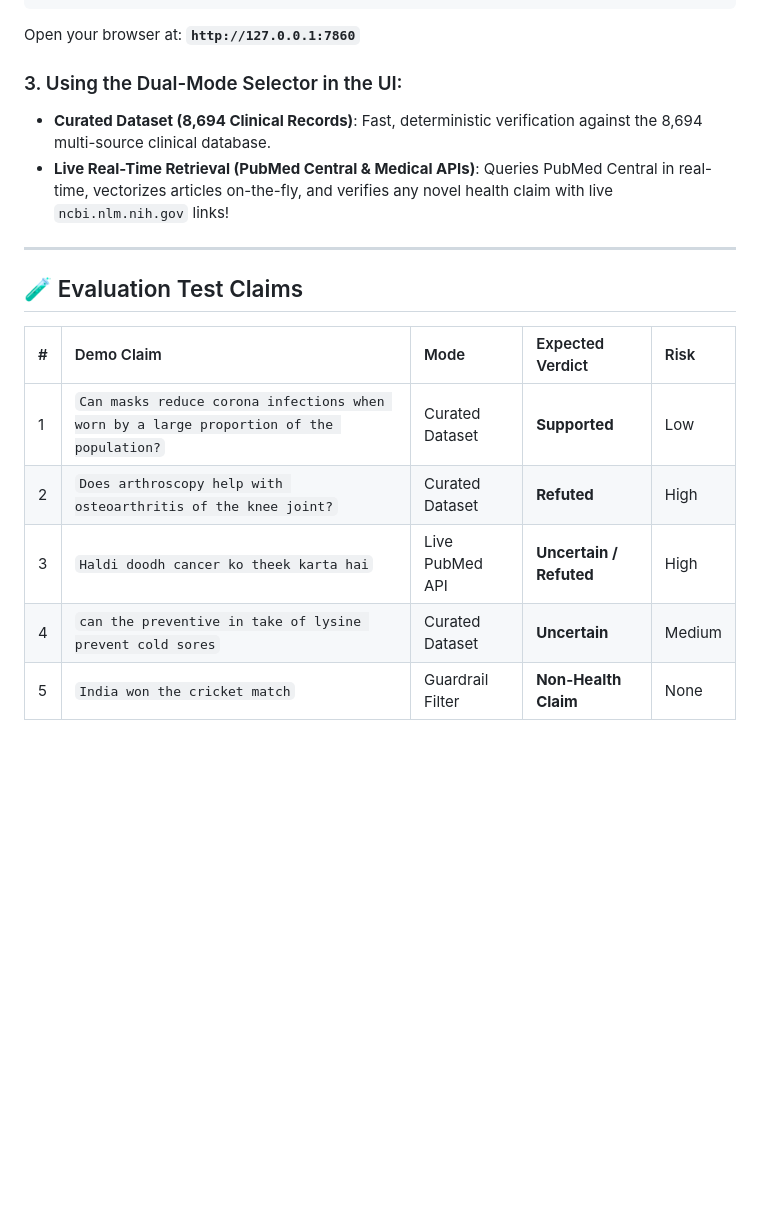
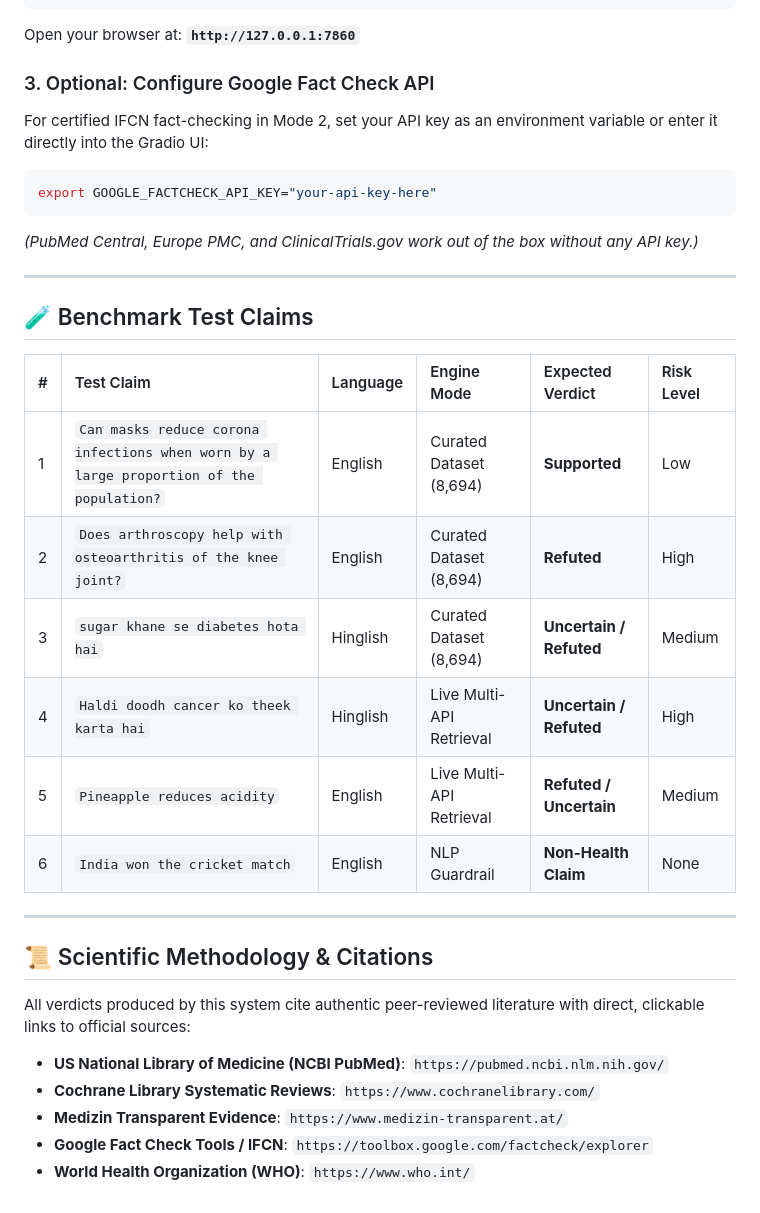
Before and after one commit to aman2428cseaiml1702/Medical-fact-claim, a Markdown page: README.md, the part around one of its changes. Drawn GitHub-style; blank space fills up the shorter version.

````diff
--- a/README.md
+++ b/README.md
@@ -62,18 +113,33 @@ python3 src/app.py
 ```
 Open your browser at: **`http://127.0.0.1:7860`**
 
-### 3. Using the Dual-Mode Selector in the UI:
-- **Curated Dataset (8,694 Clinical Records)**: Fast, deterministic verification against the 8,694 multi-source clinical database.
-- **Live Real-Time Retrieval (PubMed Central & Medical APIs)**: Queries PubMed Central in real-time, vectorizes articles on-the-fly, and verifies any novel health claim with live `ncbi.nlm.nih.gov` links!
+### 3. Optional: Configure Google Fact Check API
+For certified IFCN fact-checking in Mode 2, set your API key as an environment variable or enter it directly into the Gradio UI:
+```bash
+export GOOGLE_FACTCHECK_API_KEY="your-api-key-here"
+```
+*(PubMed Central, Europe PMC, and ClinicalTrials.gov work out of the box without any API key.)*
 
 ---
 
-## 🧪 Evaluation Test Claims
+## 🧪 Benchmark Test Claims
 
-| # | Demo Claim | Mode | Expected Verdict | Risk |
-| :- | :--- | :--- | :--- | :--- |
-| 1 | `Can masks reduce corona infections when worn by a large proportion of the population?` | Curated Dataset | **Supported** | Low |
-| 2 | `Does arthroscopy help with osteoarthritis of the knee joint?` | Curated Dataset | **Refuted** | High |
-| 3 | `Haldi doodh cancer ko theek karta hai` | Live PubMed API | **Uncertain / Refuted** | High |
-| 4 | `can the preventive in take of lysine prevent cold sores` | Curated Dataset | **Uncertain** | Medium |
-| 5 | `India won the cricket match` | Guardrail Filter | **Non-Health Claim** | None |
+| # | Test Claim | Language | Engine Mode | Expected Verdict | Risk Level |
+| :- | :--- | :--- | :--- | :--- | :--- |
+| 1 | `Can masks reduce corona infections when worn by a large proportion of the population?` | English | Curated Dataset (8,694) | **Supported** | Low |
+| 2 | `Does arthroscopy help with osteoarthritis of the knee joint?` | English | Curated Dataset (8,694) | **Refuted** | High |
+| 3 | `sugar khane se diabetes hota hai` | Hinglish | Curated Dataset (8,694) | **Uncertain / Refuted** | Medium |
+| 4 | `Haldi doodh cancer ko theek karta hai` | Hinglish | Live Multi-API Retrieval | **Uncertain / Refuted** | High |
+| 5 | `Pineapple reduces acidity` | English | Live Multi-API Retrieval | **Refuted / Uncertain** | Medium |
+| 6 | `India won the cricket match` | English | NLP Guardrail | **Non-Health Claim** | None |
+
+---
+
+## 📜 Scientific Methodology & Citations
+
+All verdicts produced by this system cite authentic peer-reviewed literature with direct, clickable links to official sources:
+- **US National Library of Medicine (NCBI PubMed)**: `https://pubmed.ncbi.nlm.nih.gov/`
+- **Cochrane Library Systematic Reviews**: `https://www.cochranelibrary.com/`
+- **Medizin Transparent Evidence**: `https://www.medizin-transparent.at/`
+- **Google Fact Check Tools / IFCN**: `https://toolbox.google.com/factcheck/explorer`
+- **World Health Organization (WHO)**: `https://www.who.int/`
````
Also changed, not shown: other parts of README.md (+83 -32 lines).
